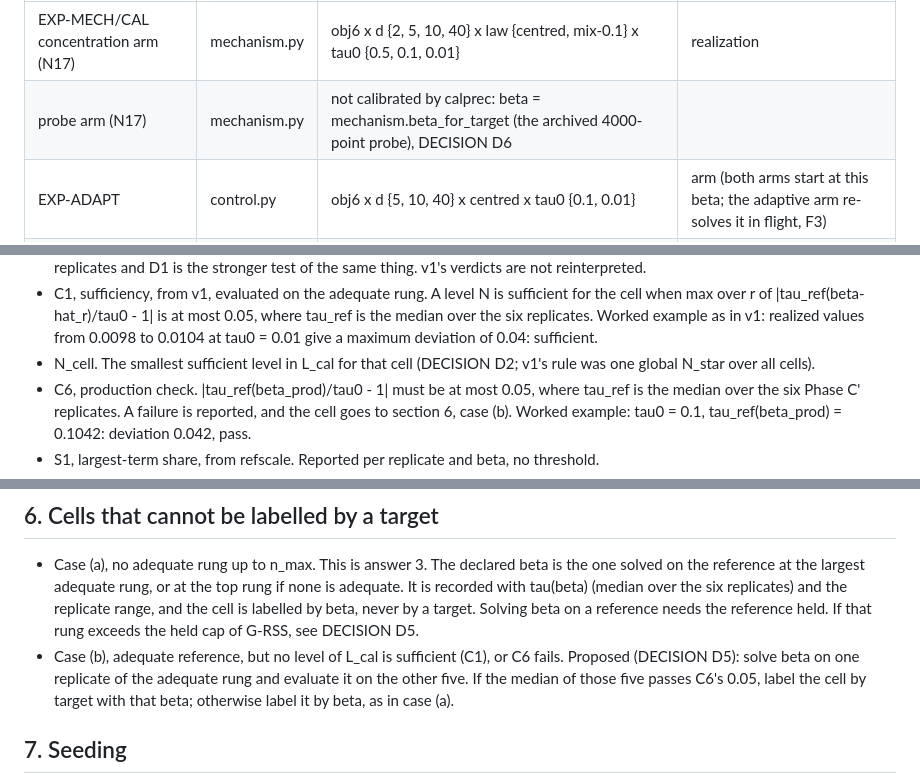
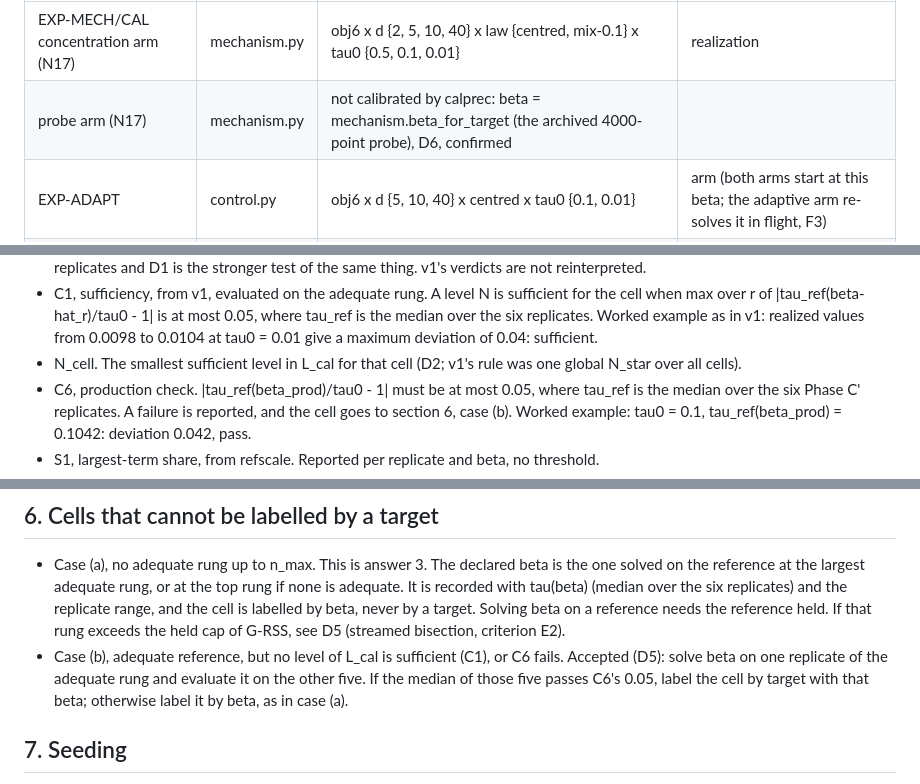
Before and after one commit to rahul-k-mishra/cbo-gap-final, a Markdown page: notes/CALPREC_V2_SPEC.md, 3 parts joined by grey strips. Rendered like a GitHub page.

```diff
--- a/notes/CALPREC_V2_SPEC.md
+++ b/notes/CALPREC_V2_SPEC.md
@@ -44,7 +44,7 @@ across modules.
 | Row | Module | Calibration grid | Factors that do not enter beta |
 |---|---|---|---|
 | EXP-MECH/CAL concentration arm (N17) | mechanism.py | obj6 x d {2, 5, 10, 40} x law {centred, mix-0.1} x tau0 {0.5, 0.1, 0.01} | realization |
-| probe arm (N17) | mechanism.py | not calibrated by calprec: beta = mechanism.beta_for_target (the archived 4000-point probe), DECISION D6 | |
+| probe arm (N17) | mechanism.py | not calibrated by calprec: beta = mechanism.beta_for_target (the archived 4000-point probe), D6, confirmed | |
 | EXP-ADAPT | control.py | obj6 x d {5, 10, 40} x centred x tau0 {0.1, 0.01} | arm (both arms start at this beta; the adaptive arm re-solves it in flight, F3) |
 | EXP-TAU8 | boundary.py | obj6 x d {5, 10, 40} x centred x tau0 {0.3, 0.2, 0.1, 0.07, 0.05, 0.03, 0.02, 0.01} | |
 | EXP-REFSIZE | regime.py | ackley, sphere, rosenbrock x d 10 x centred x tau0 0.1 | J_inf |
@@ -153,8 +153,8 @@ For every cell the script takes three things from the row's module:
   is at most 0.05, where tau_ref is the median over the six replicates.
   Worked example as in v1: realized values from 0.0098 to 0.0104 at tau0 =
   0.01 give a maximum deviation of 0.04: sufficient.
-- N_cell. The smallest sufficient level in L_cal for that cell (DECISION
-  D2; v1's rule was one global N_star over all cells).
+- N_cell. The smallest sufficient level in L_cal for that cell (D2;
+  v1's rule was one global N_star over all cells).
 - C6, production check. |tau_ref(beta_prod)/tau0 - 1| must be at most
   0.05, where tau_ref is the median over the six Phase C' replicates. A failure is reported, and the cell goes to
   section 6, case (b). Worked example: tau0 = 0.1, tau_ref(beta_prod) =
@@ -183,9 +183,9 @@ For every cell the script takes three things from the row's module:
   (median over the six replicates) and the replicate range, and the cell is
   labelled by beta, never by a target. Solving beta on a reference needs
   the reference held. If that rung exceeds the held cap of G-RSS, see
-  DECISION D5.
+  D5 (streamed bisection, criterion E2).
 - Case (b), adequate reference, but no level of L_cal is sufficient (C1),
-  or C6 fails. Proposed (DECISION D5): solve beta on one replicate of the
+  or C6 fails. Accepted (D5): solve beta on one replicate of the
   adequate rung and evaluate it on the other five. If the median of those
   five passes C6's 0.05, label the cell by target with that beta;
   otherwise label it by beta, as in case (a).
```
Also changed, not shown: other parts of notes/CALPREC_V2_SPEC.md (+58 -27 lines), notes/COSTPROBE2_REVIEW.md (added, +266 -0 lines), notes/DEFECT_LEDGER.md (+15 -0 lines).
